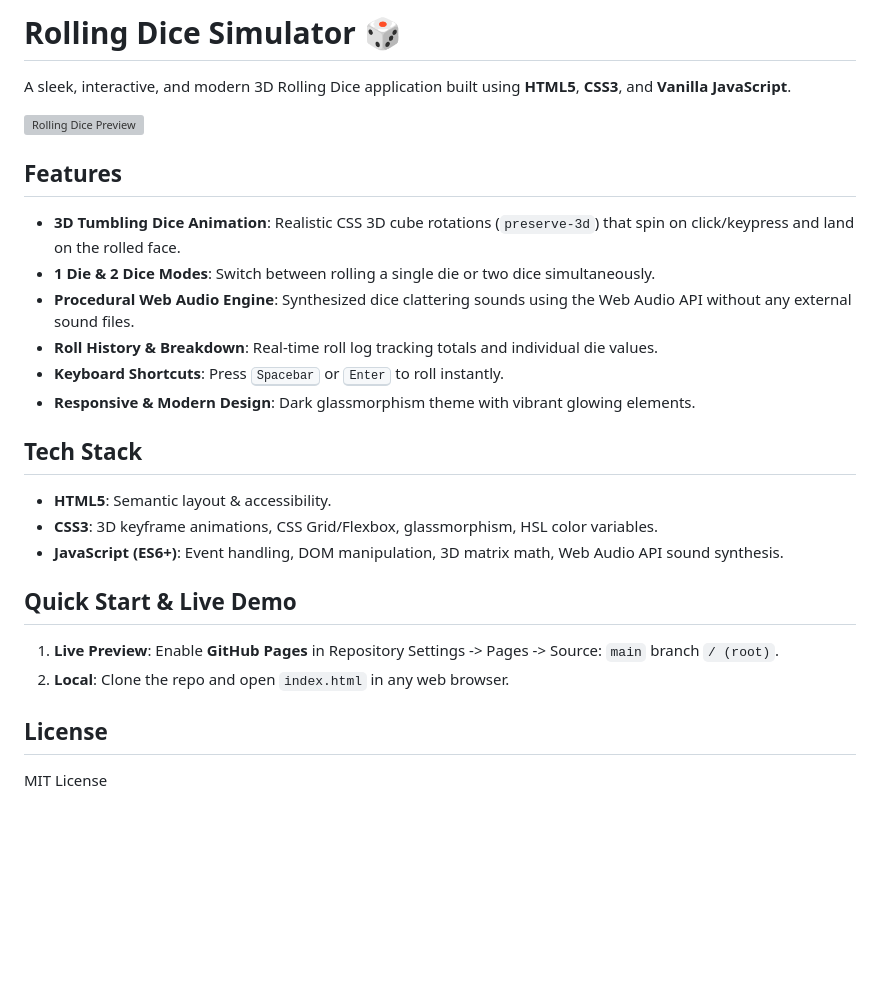
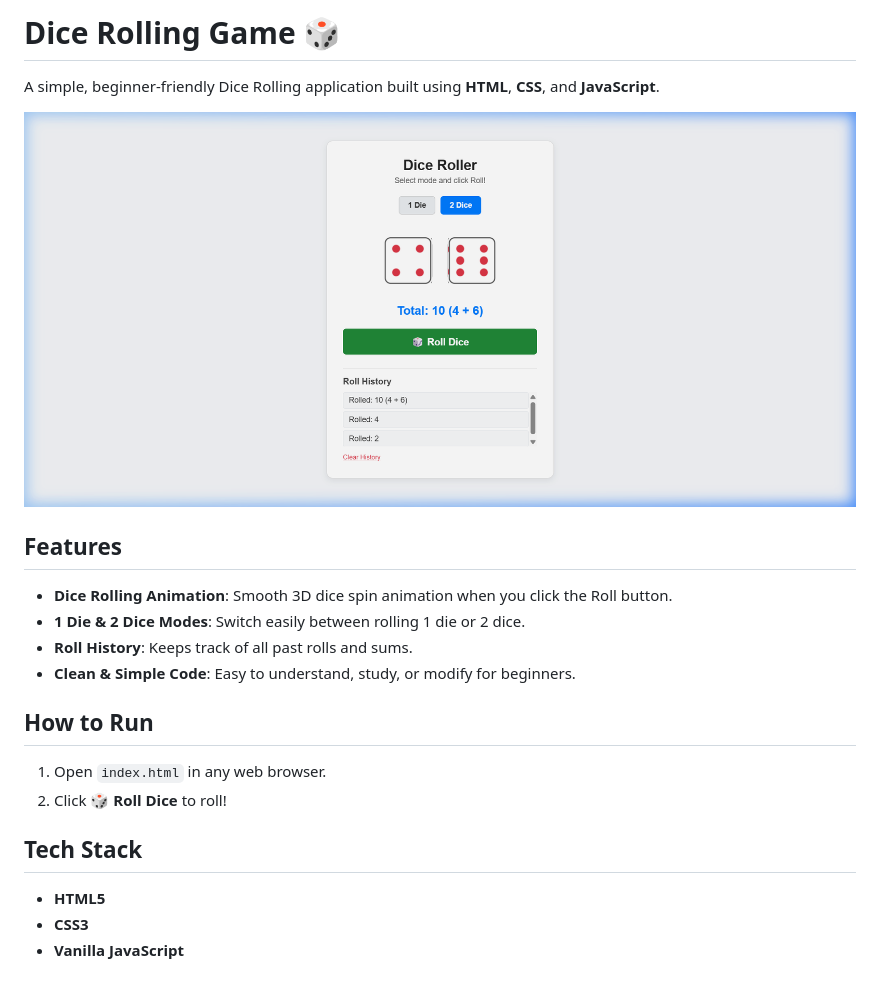
Before and after one commit to Slack-Hacker/rolling_dice, a Markdown page: README.md, the part around the change. Rendered like a GitHub page; pictures changed too: screenshot.png (added); blank space fills up the shorter version; grey boxes are pictures that could not be loaded.

Commit message:
Simplify UI to clean beginner style and replace preview with screenshot.png

```diff
--- a/README.md
+++ b/README.md
@@ -1,29 +1,23 @@
-# Rolling Dice Simulator 🎲
+# Dice Rolling Game 🎲
 
-A sleek, interactive, and modern 3D Rolling Dice application built using **HTML5**, **CSS3**, and **Vanilla JavaScript**.
+A simple, beginner-friendly Dice Rolling application built using **HTML**, **CSS**, and **JavaScript**.
 
-![Rolling Dice Preview](preview.webp)
+![Rolling Dice Screenshot](screenshot.png)
 
 ## Features
 
-- **3D Tumbling Dice Animation**: Realistic CSS 3D cube rotations (`preserve-3d`) that spin on click/keypress and land on the rolled face.
-- **1 Die & 2 Dice Modes**: Switch between rolling a single die or two dice simultaneously.
-- **Procedural Web Audio Engine**: Synthesized dice clattering sounds using the Web Audio API without any external sound files.
-- **Roll History & Breakdown**: Real-time roll log tracking totals and individual die values.
-- **Keyboard Shortcuts**: Press <kbd>Spacebar</kbd> or <kbd>Enter</kbd> to roll instantly.
-- **Responsive & Modern Design**: Dark glassmorphism theme with vibrant glowing elements.
+- **Dice Rolling Animation**: Smooth 3D dice spin animation when you click the Roll button.
+- **1 Die & 2 Dice Modes**: Switch easily between rolling 1 die or 2 dice.
+- **Roll History**: Keeps track of all past rolls and sums.
+- **Clean & Simple Code**: Easy to understand, study, or modify for beginners.
+
+## How to Run
+
+1. Open `index.html` in any web browser.
+2. Click **🎲 Roll Dice** to roll!
 
 ## Tech Stack
 
-- **HTML5**: Semantic layout & accessibility.
-- **CSS3**: 3D keyframe animations, CSS Grid/Flexbox, glassmorphism, HSL color variables.
-- **JavaScript (ES6+)**: Event handling, DOM manipulation, 3D matrix math, Web Audio API sound synthesis.
-
-## Quick Start & Live Demo
-
-1. **Live Preview**: Enable **GitHub Pages** in Repository Settings -> Pages -> Source: `main` branch `/ (root)`.
-2. **Local**: Clone the repo and open `index.html` in any web browser.
-
-## License
-
-MIT License
+- **HTML5**
+- **CSS3**
+- **Vanilla JavaScript**
```
Also changed, not shown: 4 other files.
